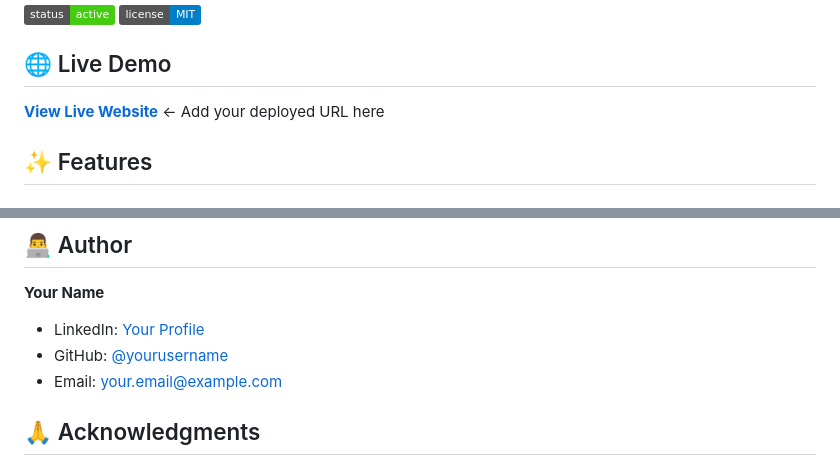
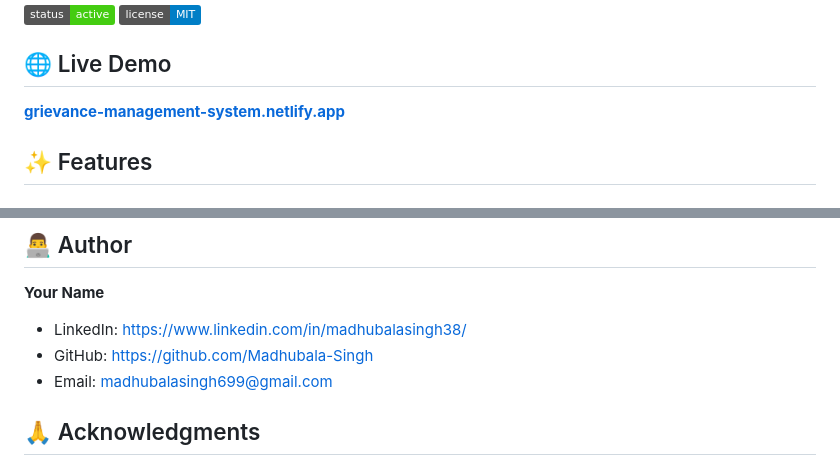
Before and after one commit to Madhubala-Singh/complaint-management-system, a Markdown page: README.md, 2 parts joined by grey strips. Drawn GitHub-style; badges without logos.

Commit message:
adding links

```diff
--- a/README.md
+++ b/README.md
@@ -7,7 +7,7 @@ A modern, professional web application for managing and tracking customer compla
 
 ## 🌐 Live Demo
 
-**[View Live Website](#)** ← Add your deployed URL here
+**[grievance-management-system.netlify.app](#)**
 
 ## ✨ Features
 
@@ -229,9 +229,9 @@ This project is open source and available under the [MIT License](LICENSE).
 ## 👨‍💻 Author
 
 **Your Name**
-- LinkedIn: [Your Profile](#)
-- GitHub: [@yourusername](#)
-- Email: your.email@example.com
+- LinkedIn: [https://www.linkedin.com/in/madhubalasingh38/](#)
+- GitHub: [https://github.com/Madhubala-Singh](#)
+- Email: madhubalasingh699@gmail.com
 
 ## 🙏 Acknowledgments
 
```
